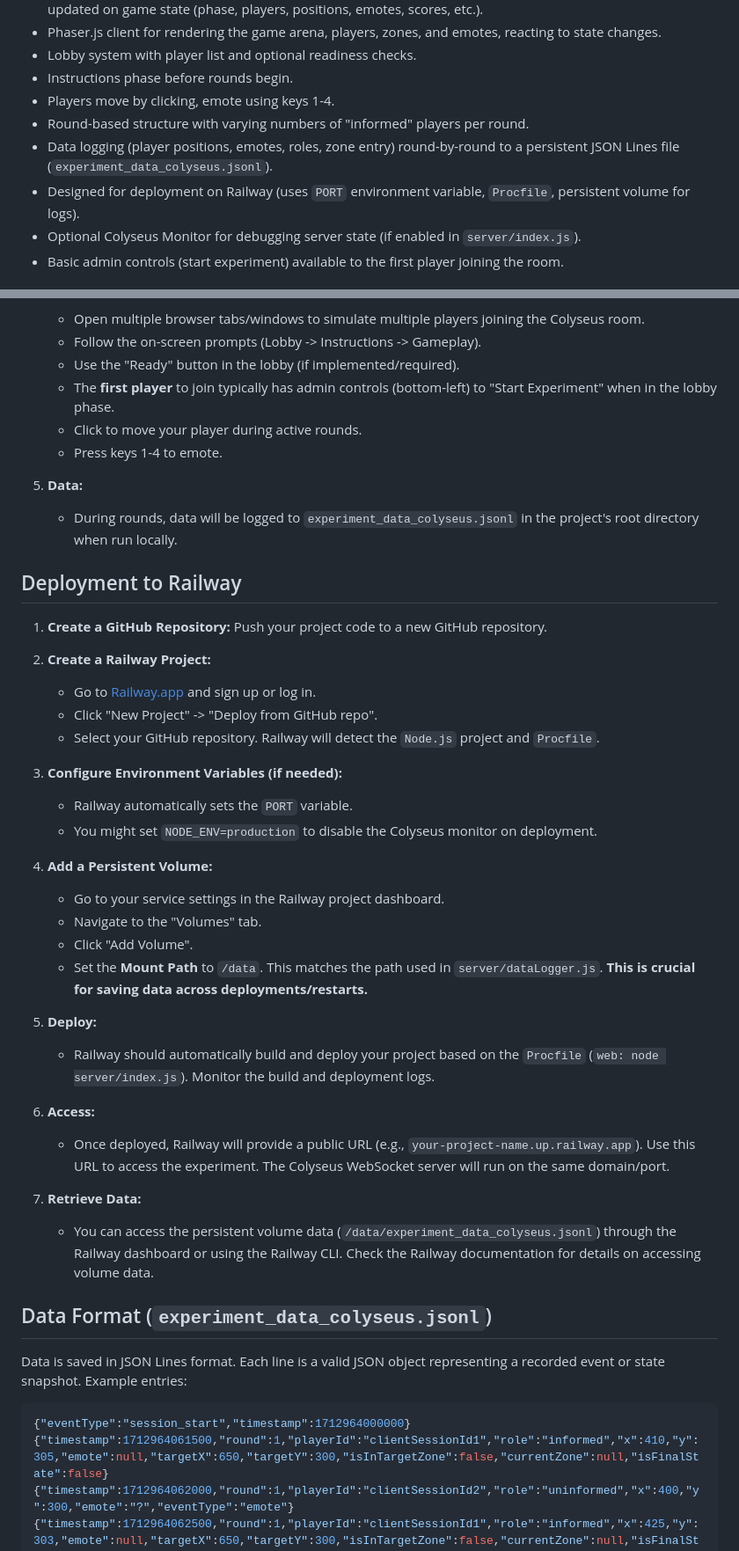
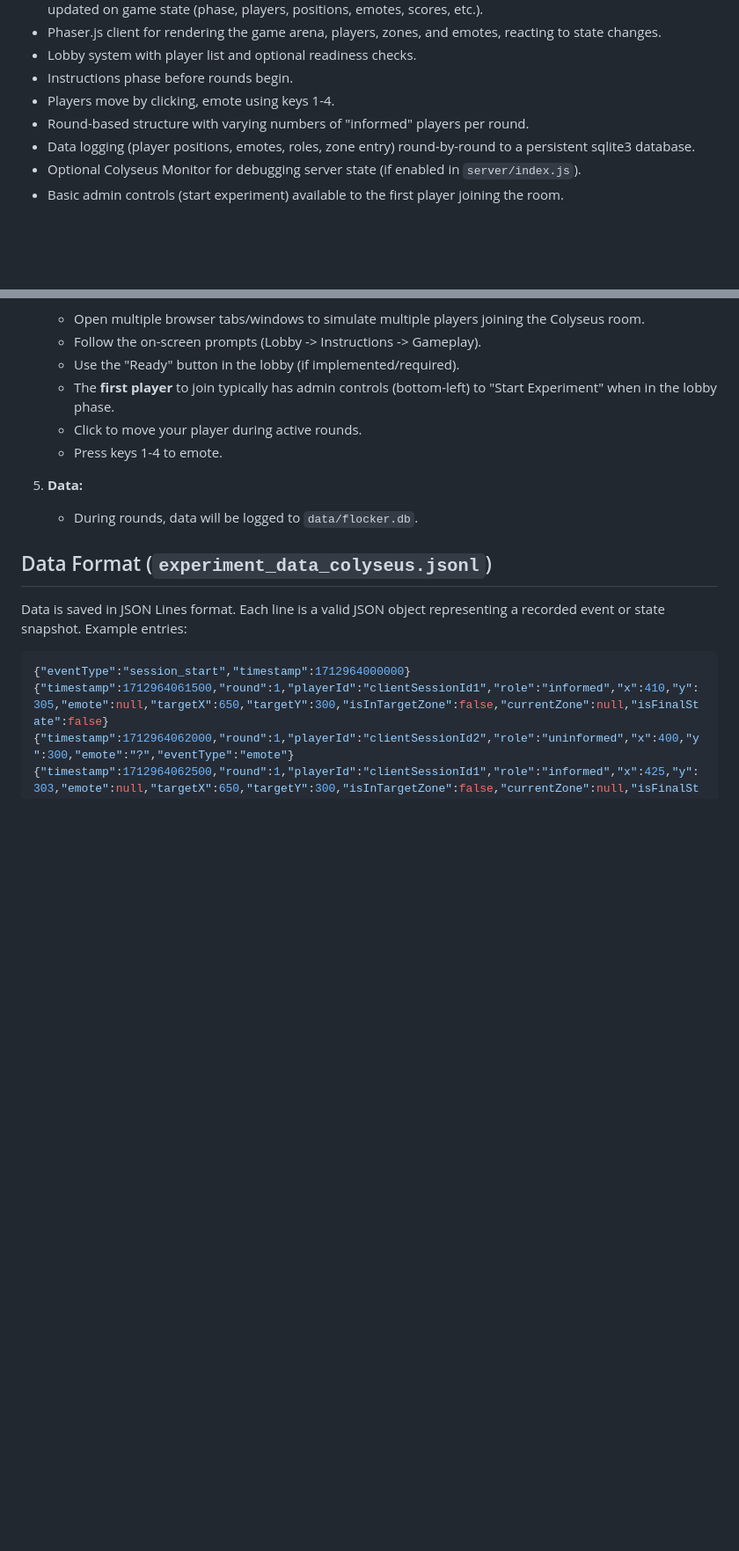
Before and after one commit to vilonlab/flocker-js, a Markdown page: README.md, 2 parts joined by grey strips. Shown: that part at 88% size. Rendered like a GitHub page; blank space fills up the shorter version.

Commit message:
edits to README to correct outdated information

```diff
--- a/README.md
+++ b/README.md
@@ -39,8 +39,7 @@ This project implements an online multiplayer experiment using **Phaser.js** (fr
 * Instructions phase before rounds begin.
 * Players move by clicking, emote using keys 1-4.
 * Round-based structure with varying numbers of "informed" players per round.
-* Data logging (player positions, emotes, roles, zone entry) round-by-round to a persistent JSON Lines file (`experiment_data_colyseus.jsonl`).
-* Designed for deployment on Railway (uses `PORT` environment variable, `Procfile`, persistent volume for logs).
+* Data logging (player positions, emotes, roles, zone entry) round-by-round to a persistent sqlite3 database.
 * Optional Colyseus Monitor for debugging server state (if enabled in `server/index.js`).
 * Basic admin controls (start experiment) available to the first player joining the room.
 
@@ -89,35 +85,7 @@ This project implements an online multiplayer experiment using **Phaser.js** (fr
     * Press keys 1-4 to emote.
 
 5.  **Data:**
-    * During rounds, data will be logged to `experiment_data_colyseus.jsonl` in the project's root directory when run locally.
-
-## Deployment to Railway
-
-1.  **Create a GitHub Repository:** Push your project code to a new GitHub repository.
-
-2.  **Create a Railway Project:**
-    * Go to [Railway.app](https://railway.app/) and sign up or log in.
-    * Click "New Project" -> "Deploy from GitHub repo".
-    * Select your GitHub repository. Railway will detect the `Node.js` project and `Procfile`.
-
-3.  **Configure Environment Variables (if needed):**
-    * Railway automatically sets the `PORT` variable.
-    * You might set `NODE_ENV=production` to disable the Colyseus monitor on deployment.
-
-4.  **Add a Persistent Volume:**
-    * Go to your service settings in the Railway project dashboard.
-    * Navigate to the "Volumes" tab.
-    * Click "Add Volume".
-    * Set the **Mount Path** to `/data`. This matches the path used in `server/dataLogger.js`. **This is crucial for saving data across deployments/restarts.**
-
-5.  **Deploy:**
-    * Railway should automatically build and deploy your project based on the `Procfile` (`web: node server/index.js`). Monitor the build and deployment logs.
-
-6.  **Access:**
-    * Once deployed, Railway will provide a public URL (e.g., `your-project-name.up.railway.app`). Use this URL to access the experiment. The Colyseus WebSocket server will run on the same domain/port.
-
-7.  **Retrieve Data:**
-    * You can access the persistent volume data (`/data/experiment_data_colyseus.jsonl`) through the Railway dashboard or using the Railway CLI. Check the Railway documentation for details on accessing volume data.
+    * During rounds, data will be logged to `data/flocker.db`.
 
 ## Data Format (`experiment_data_colyseus.jsonl`)
 
```
Also changed, not shown: other parts of README.md (+0 -3 lines).
